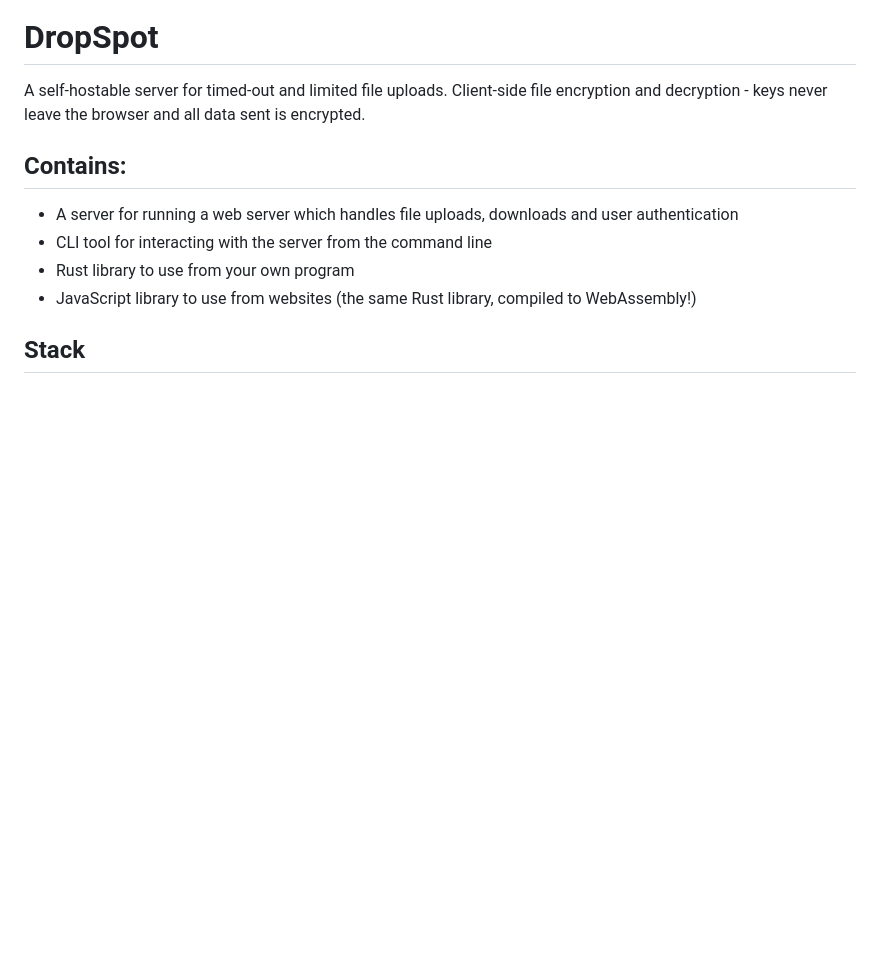
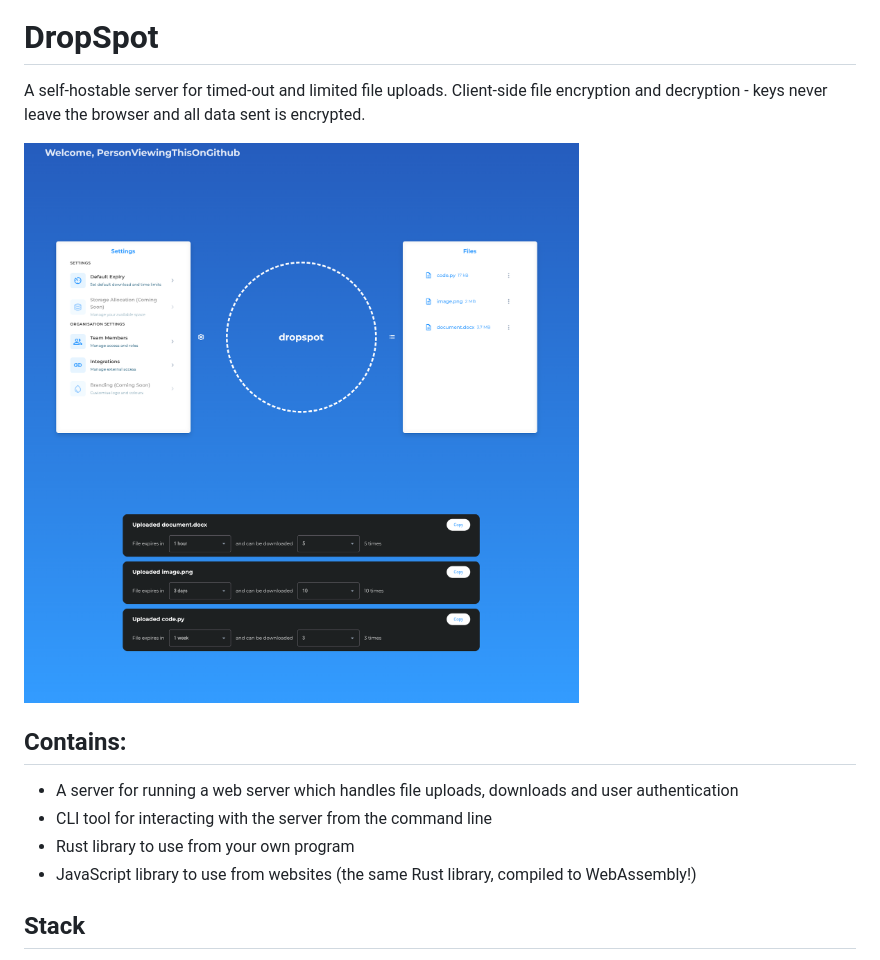
Before and after one commit to dropspotau/dropspot, a Markdown page: README.md, the part around the change. Drawn GitHub-style; blank space fills up the shorter version.

Commit message:
Add promotional image to the readme

```diff
--- a/README.md
+++ b/README.md
@@ -1,6 +1,8 @@
 # DropSpot
 A self-hostable server for timed-out and limited file uploads.
 Client-side file encryption and decryption - keys never leave the browser and all data sent is encrypted.
+
+![DropSpot](promo.png)
 
 ## Contains:
 * A server for running a web server which handles file uploads, downloads and user authentication
```
